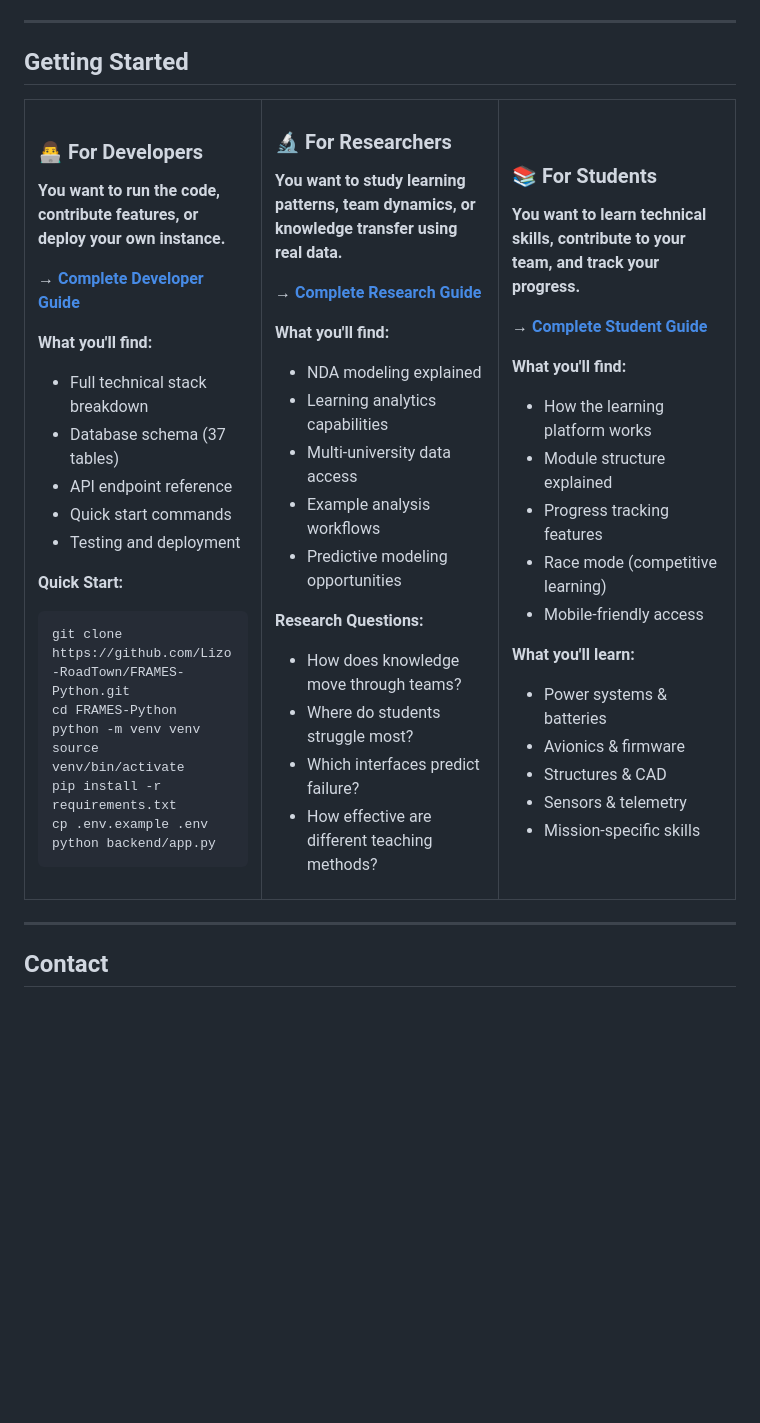
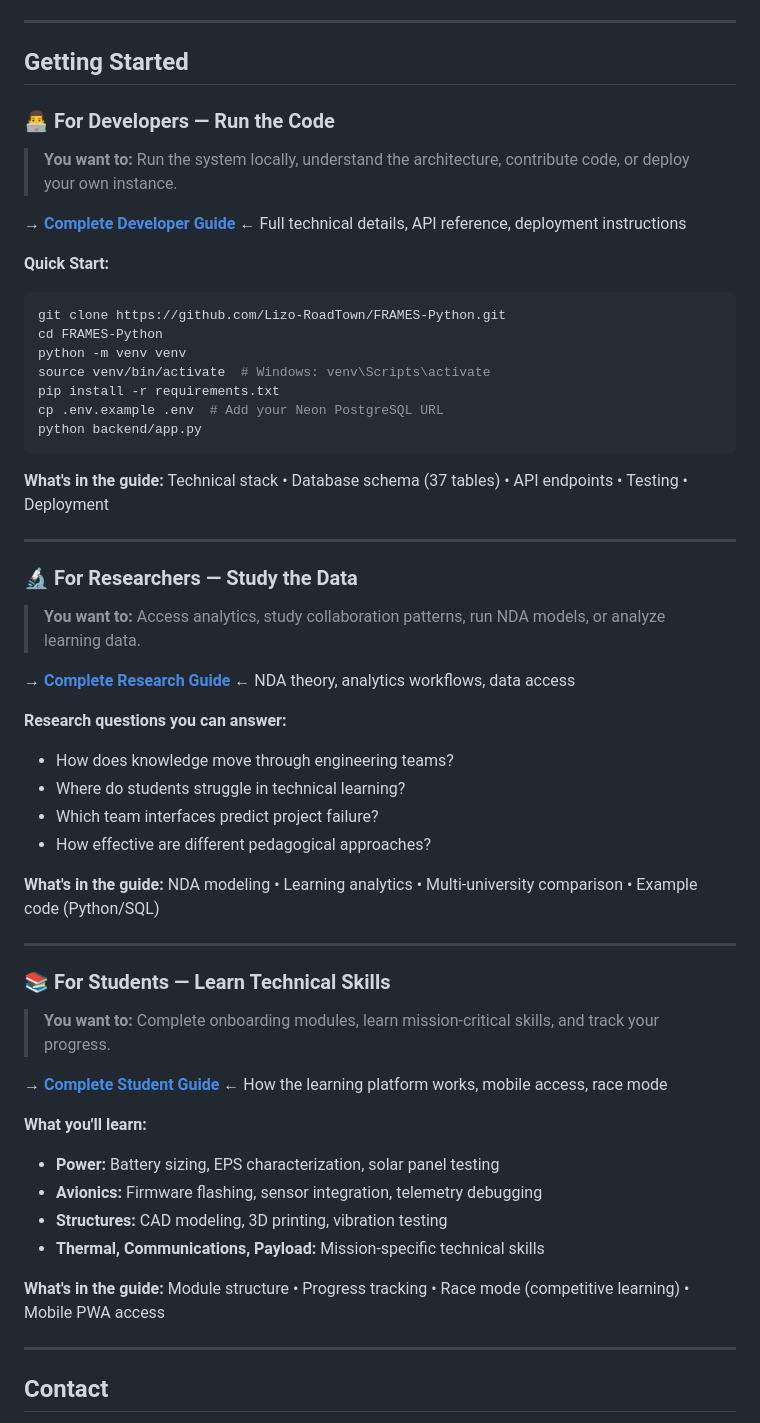
Before and after one commit to Lizo-RoadTown/FRAMES-Python, a Markdown page: README.md, the part around the change. GitHub-like rendering; blank space fills up the shorter version.

Commit message:
Improve Getting Started layout with stacked sections
Replaced uneven 3-column table with clean stacked layout:
- Blockquotes for "You want to" statements
- Horizontal rules for visual separation
- Consistent structure across all audience types
- Better mobile responsiveness

🤖 Generated with [Claude Code](https://claude.com/claude-code)

Co-Authored-By: Claude <noreply@anthropic.com>

````diff
--- a/README.md
+++ b/README.md
@@ -159,82 +159,56 @@ To accelerate development and documentation while preventing the uncontrolled cr
 
 ## Getting Started
 
-<table>
-<tr>
-<td width="33%" valign="top">
+### 👨‍💻 For Developers — Run the Code
 
-### 👨‍💻 For Developers
+> **You want to:** Run the system locally, understand the architecture, contribute code, or deploy your own instance.
 
-**You want to run the code, contribute features, or deploy your own instance.**
-
-**→ [Complete Developer Guide](docs/FOR_DEVELOPERS.md)**
-
-**What you'll find:**
-- Full technical stack breakdown
-- Database schema (37 tables)
-- API endpoint reference
-- Quick start commands
-- Testing and deployment
+**→ [Complete Developer Guide](docs/FOR_DEVELOPERS.md)** ← Full technical details, API reference, deployment instructions
 
 **Quick Start:**
 ```bash
 git clone https://github.com/Lizo-RoadTown/FRAMES-Python.git
 cd FRAMES-Python
 python -m venv venv
-source venv/bin/activate
+source venv/bin/activate  # Windows: venv\Scripts\activate
 pip install -r requirements.txt
-cp .env.example .env
+cp .env.example .env  # Add your Neon PostgreSQL URL
 python backend/app.py
 ```
 
-</td>
-<td width="33%" valign="top">
+**What's in the guide:** Technical stack • Database schema (37 tables) • API endpoints • Testing • Deployment
 
-### 🔬 For Researchers
+---
 
-**You want to study learning patterns, team dynamics, or knowledge transfer using real data.**
+### 🔬 For Researchers — Study the Data
 
-**→ [Complete Research Guide](docs/FOR_RESEARCHERS.md)**
+> **You want to:** Access analytics, study collaboration patterns, run NDA models, or analyze learning data.
 
-**What you'll find:**
-- NDA modeling explained
-- Learning analytics capabilities
-- Multi-university data access
-- Example analysis workflows
-- Predictive modeling opportunities
+**→ [Complete Research Guide](docs/FOR_RESEARCHERS.md)** ← NDA theory, analytics workflows, data access
 
-**Research Questions:**
-- How does knowledge move through teams?
-- Where do students struggle most?
-- Which interfaces predict failure?
-- How effective are different teaching methods?
+**Research questions you can answer:**
+- How does knowledge move through engineering teams?
+- Where do students struggle in technical learning?
+- Which team interfaces predict project failure?
+- How effective are different pedagogical approaches?
 
-</td>
-<td width="33%" valign="top">
+**What's in the guide:** NDA modeling • Learning analytics • Multi-university comparison • Example code (Python/SQL)
 
-### 📚 For Students
+---
 
-**You want to learn technical skills, contribute to your team, and track your progress.**
+### 📚 For Students — Learn Technical Skills
 
-**→ [Complete Student Guide](docs/FOR_STUDENTS.md)**
+> **You want to:** Complete onboarding modules, learn mission-critical skills, and track your progress.
 
-**What you'll find:**
-- How the learning platform works
-- Module structure explained
-- Progress tracking features
-- Race mode (competitive learning)
-- Mobile-friendly access
+**→ [Complete Student Guide](docs/FOR_STUDENTS.md)** ← How the learning platform works, mobile access, race mode
 
 **What you'll learn:**
-- Power systems & batteries
-- Avionics & firmware
-- Structures & CAD
-- Sensors & telemetry
-- Mission-specific skills
+- **Power:** Battery sizing, EPS characterization, solar panel testing
+- **Avionics:** Firmware flashing, sensor integration, telemetry debugging
+- **Structures:** CAD modeling, 3D printing, vibration testing
+- **Thermal, Communications, Payload:** Mission-specific technical skills
 
-</td>
-</tr>
-</table>
+**What's in the guide:** Module structure • Progress tracking • Race mode (competitive learning) • Mobile PWA access
 
 ---
 
````
